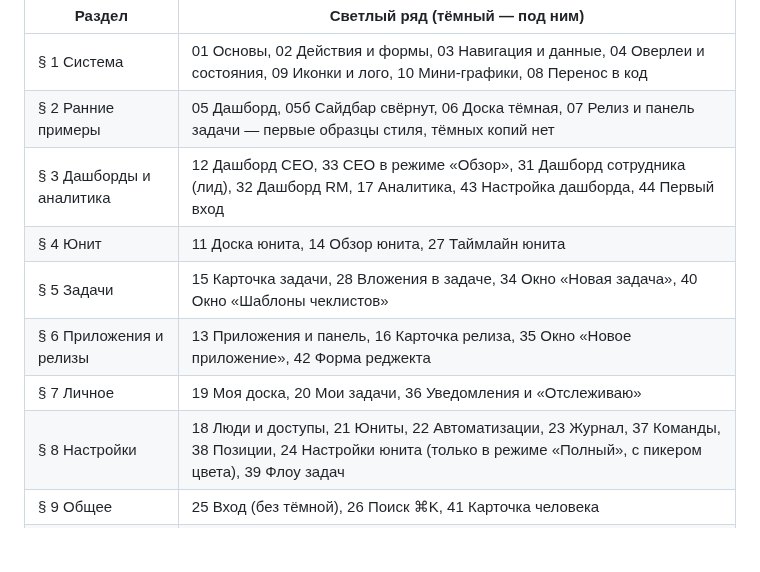
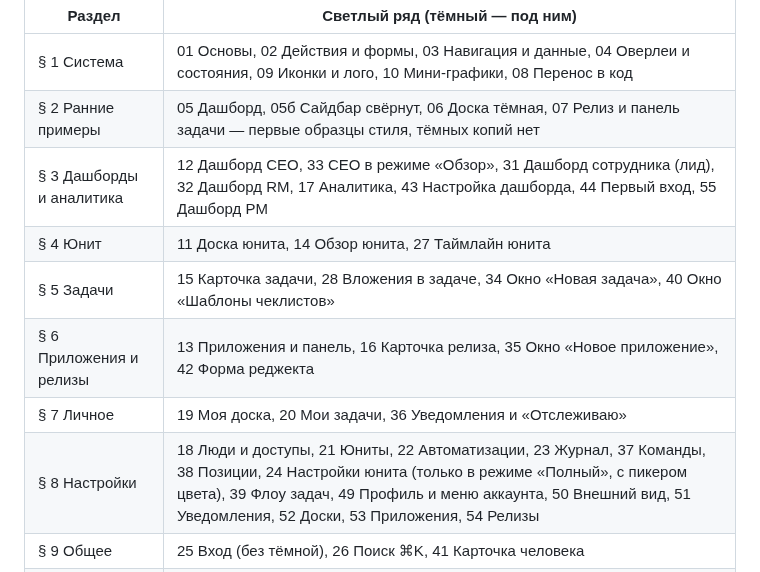
Before and after one commit to norin-web/Task-boart-hsym, a Markdown page: docs/design-system/README.md, the part around one of its changes. Drawn GitHub-style; blank space fills up the shorter version.

Commit message:
Дизайн-система: настройки 49–54, меню аккаунта, дашборд PM 55

```diff
--- a/docs/design-system/README.md
+++ b/docs/design-system/README.md
@@ -20,12 +20,12 @@
 |---|---|
 | § 1 Система | 01 Основы, 02 Действия и формы, 03 Навигация и данные, 04 Оверлеи и состояния, 09 Иконки и лого, 10 Мини-графики, 08 Перенос в код |
 | § 2 Ранние примеры | 05 Дашборд, 05б Сайдбар свёрнут, 06 Доска тёмная, 07 Релиз и панель задачи — первые образцы стиля, тёмных копий нет |
-| § 3 Дашборды и аналитика | 12 Дашборд CEO, 33 CEO в режиме «Обзор», 31 Дашборд сотрудника (лид), 32 Дашборд RM, 17 Аналитика, 43 Настройка дашборда, 44 Первый вход |
+| § 3 Дашборды и аналитика | 12 Дашборд CEO, 33 CEO в режиме «Обзор», 31 Дашборд сотрудника (лид), 32 Дашборд RM, 17 Аналитика, 43 Настройка дашборда, 44 Первый вход, 55 Дашборд PM |
 | § 4 Юнит | 11 Доска юнита, 14 Обзор юнита, 27 Таймлайн юнита |
 | § 5 Задачи | 15 Карточка задачи, 28 Вложения в задаче, 34 Окно «Новая задача», 40 Окно «Шаблоны чеклистов» |
 | § 6 Приложения и релизы | 13 Приложения и панель, 16 Карточка релиза, 35 Окно «Новое приложение», 42 Форма реджекта |
 | § 7 Личное | 19 Моя доска, 20 Мои задачи, 36 Уведомления и «Отслеживаю» |
-| § 8 Настройки | 18 Люди и доступы, 21 Юниты, 22 Автоматизации, 23 Журнал, 37 Команды, 38 Позиции, 24 Настройки юнита (только в режиме «Полный», с пикером цвета), 39 Флоу задач |
+| § 8 Настройки | 18 Люди и доступы, 21 Юниты, 22 Автоматизации, 23 Журнал, 37 Команды, 38 Позиции, 24 Настройки юнита (только в режиме «Полный», с пикером цвета), 39 Флоу задач, 49 Профиль и меню аккаунта, 50 Внешний вид, 51 Уведомления, 52 Доски, 53 Приложения, 54 Релизы |
 | § 9 Общее | 25 Вход (без тёмной), 26 Поиск ⌘K, 41 Карточка человека |
 | § 10 Мобильные (390 px) | 29 Дашборд, 30 Сайдбар открыт, 45 Доска юнита, 46 Карточка задачи, 47 Мои задачи, 48 Карточка релиза |
 
```
Also changed, not shown: other parts of docs/design-system/README.md (+1 -1 lines), docs/design-system/gaps.md (+3 -3 lines).
